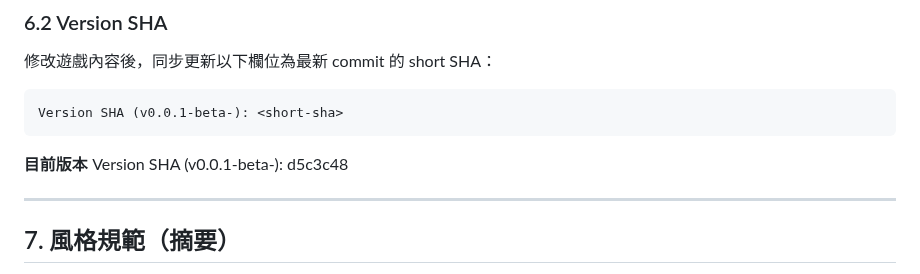
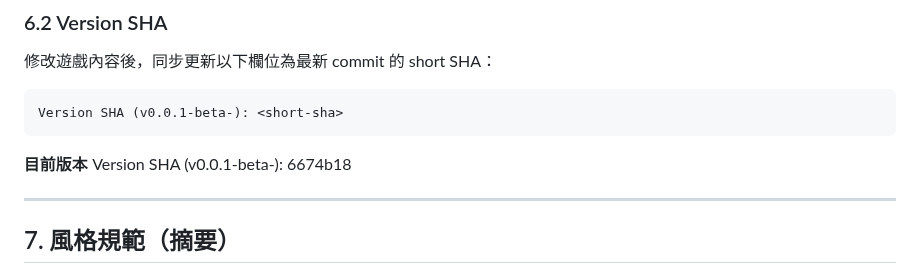
Before and after one commit to zeroLR/axiom, a Markdown page: AGENTS.md, the part around the change. GitHub-like rendering.

````diff
--- a/AGENTS.md
+++ b/AGENTS.md
@@ -123,7 +123,7 @@ Version SHA (v0.0.1-beta-): <short-sha>
 ```
 
 **目前版本**
-Version SHA (v0.0.1-beta-): d5c3c48
+Version SHA (v0.0.1-beta-): 6674b18
 
 ---
 
````
Also changed, not shown: docs/ADJUSTMENT_LOG.md (+2 -0 lines).
